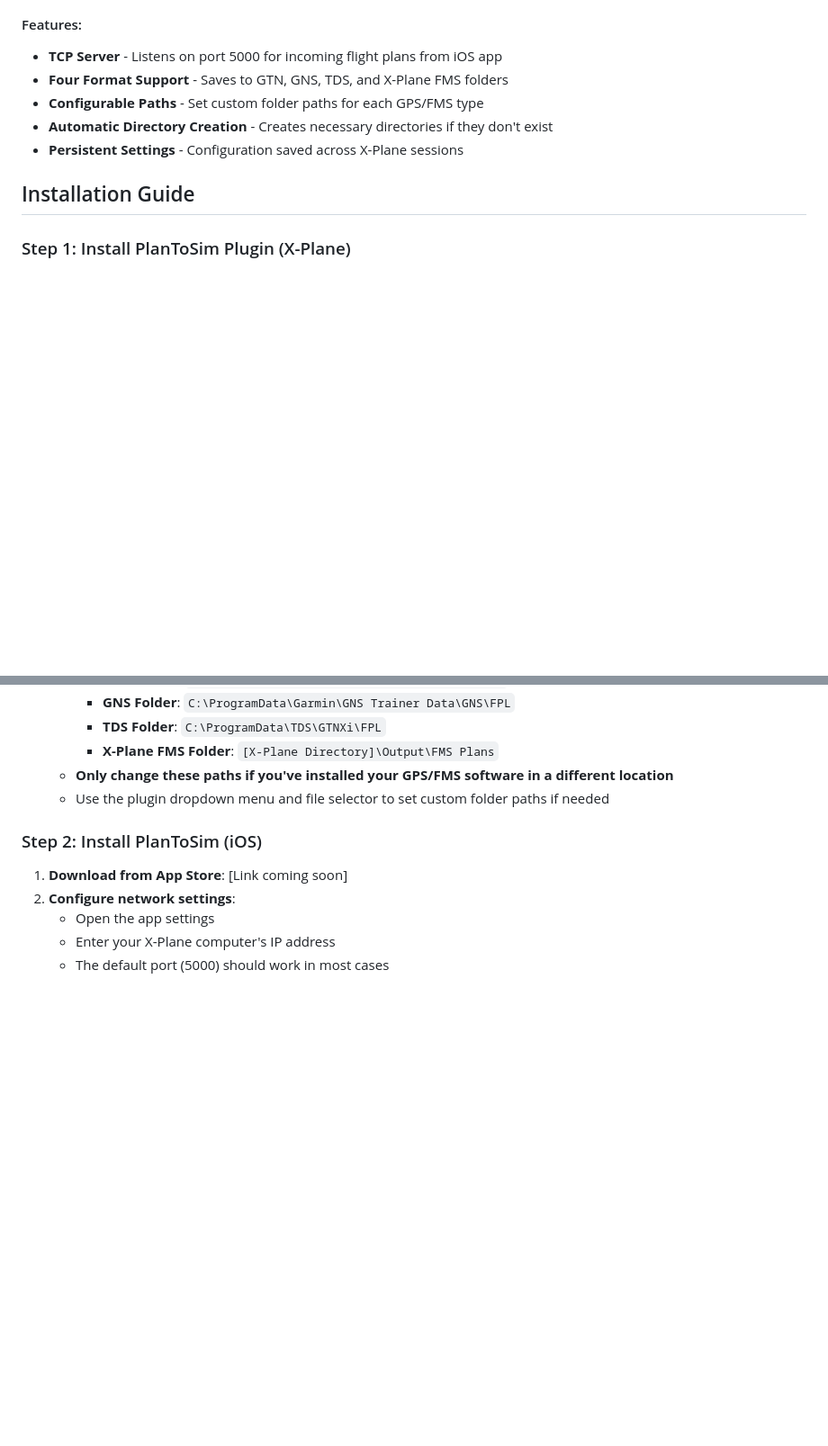
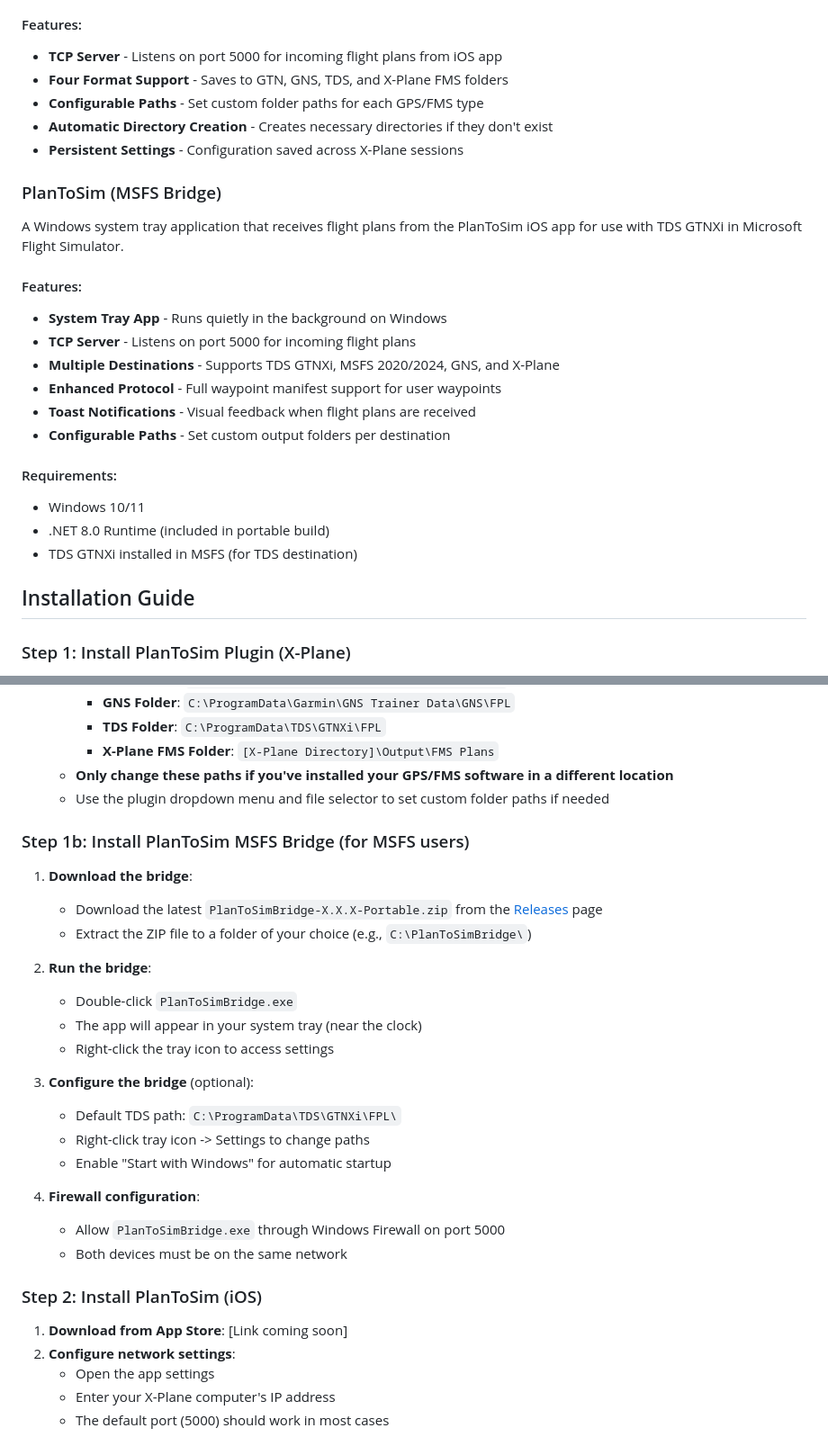
Before and after one commit to EVPilot/PlanToSim, a Markdown page: README.md, 2 parts joined by grey strips. Shown at 90% size. Rendered like a GitHub page; blank space fills up the shorter version.

Commit message:
docs: Add MSFS Bridge to README
- Add PlanToSim MSFS Bridge as third component
- Include installation instructions for Windows/MSFS users
- Update downloads section with bridge download link
- Update intro to mention MSFS support

Co-Authored-By: Claude Opus 4.5 <noreply@anthropic.com>

```diff
--- a/README.md
+++ b/README.md
@@ -41,6 +42,23 @@ A plugin for X-Plane 11/12 that receives flight plans from the PlanToSim iOS app
 - **Automatic Directory Creation** - Creates necessary directories if they don't exist
 - **Persistent Settings** - Configuration saved across X-Plane sessions
 
+### PlanToSim (MSFS Bridge)
+
+A Windows system tray application that receives flight plans from the PlanToSim iOS app for use with TDS GTNXi in Microsoft Flight Simulator.
+
+#### Features:
+- **System Tray App** - Runs quietly in the background on Windows
+- **TCP Server** - Listens on port 5000 for incoming flight plans
+- **Multiple Destinations** - Supports TDS GTNXi, MSFS 2020/2024, GNS, and X-Plane
+- **Enhanced Protocol** - Full waypoint manifest support for user waypoints
+- **Toast Notifications** - Visual feedback when flight plans are received
+- **Configurable Paths** - Set custom output folders per destination
+
+#### Requirements:
+- Windows 10/11
+- .NET 8.0 Runtime (included in portable build)
+- TDS GTNXi installed in MSFS (for TDS destination)
+
 ## Installation Guide
 
 ### Step 1: Install PlanToSim Plugin (X-Plane)
@@ -67,6 +85,27 @@ A plugin for X-Plane 11/12 that receives flight plans from the PlanToSim iOS app
    - **Only change these paths if you've installed your GPS/FMS software in a different location**
    - Use the plugin dropdown menu and file selector to set custom folder paths if needed
 
+
+
+### Step 1b: Install PlanToSim MSFS Bridge (for MSFS users)
+
+1. **Download the bridge**:
+   - Download the latest `PlanToSimBridge-X.X.X-Portable.zip` from the [Releases](../../releases) page
+   - Extract the ZIP file to a folder of your choice (e.g., `C:\PlanToSimBridge\`)
+
+2. **Run the bridge**:
+   - Double-click `PlanToSimBridge.exe`
+   - The app will appear in your system tray (near the clock)
+   - Right-click the tray icon to access settings
+
+3. **Configure the bridge** (optional):
+   - Default TDS path: `C:\ProgramData\TDS\GTNXi\FPL\`
+   - Right-click tray icon -> Settings to change paths
+   - Enable "Start with Windows" for automatic startup
+
+4. **Firewall configuration**:
+   - Allow `PlanToSimBridge.exe` through Windows Firewall on port 5000
+   - Both devices must be on the same network
 ### Step 2: Install PlanToSim (iOS)
 
 1. **Download from App Store**: [Link coming soon]
```
Also changed, not shown: other parts of README.md (+8 -1 lines).
